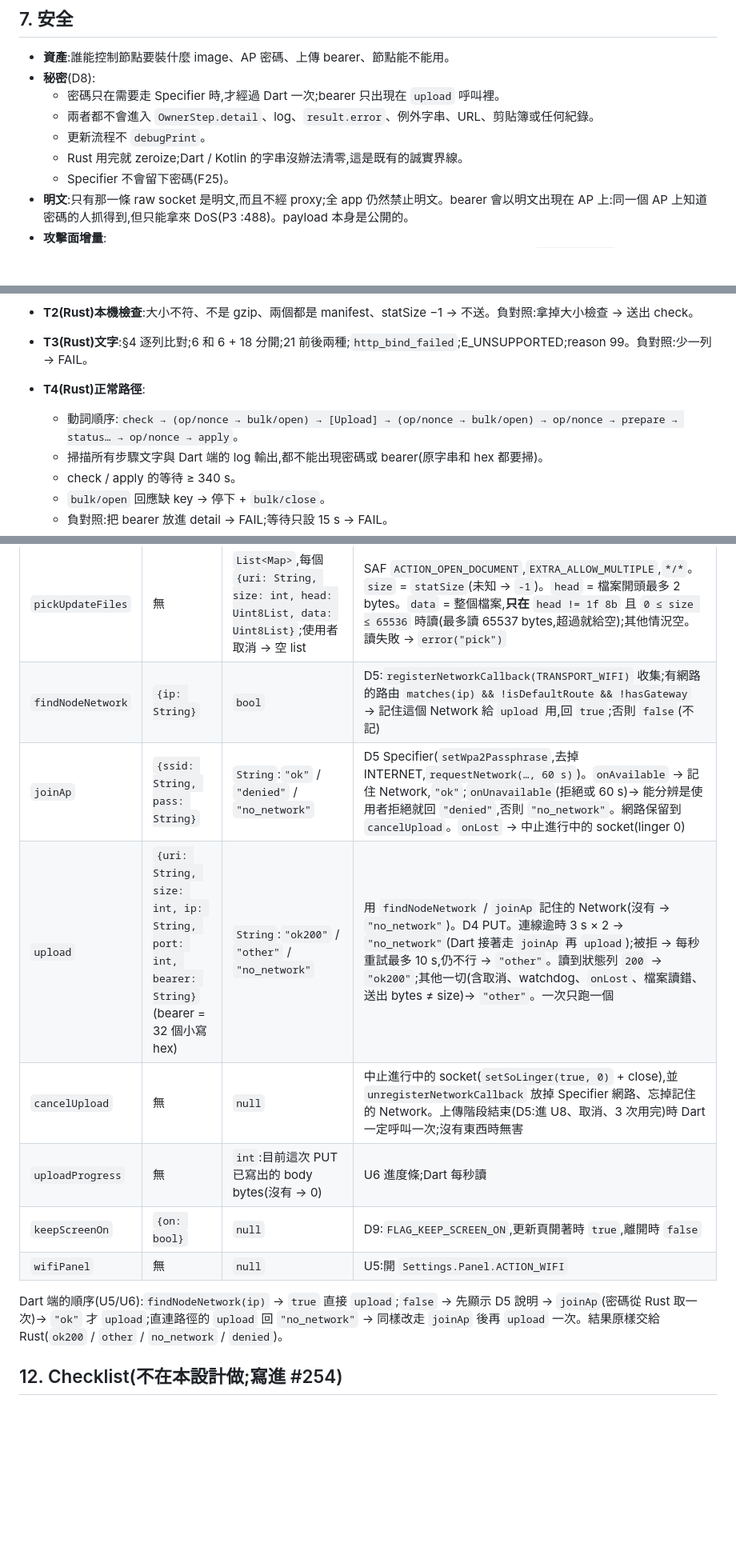
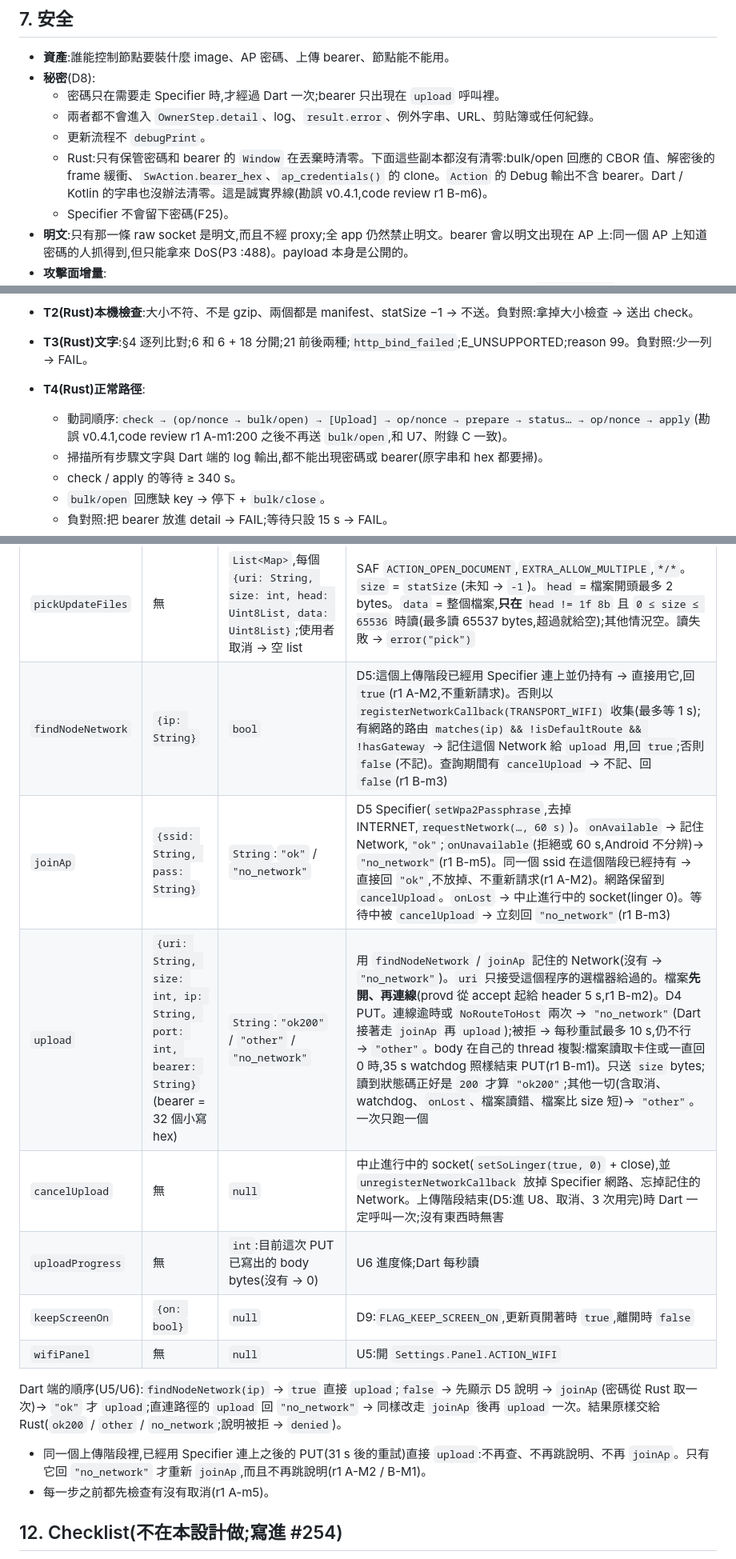
Before and after one commit to winson3QQ/Batman, a Markdown page: docs/design/254-app-update.md, 3 parts joined by grey strips. Shown at 80% size. GitHub-like rendering; blank space fills up the shorter version.

```diff
--- a/docs/design/254-app-update.md
+++ b/docs/design/254-app-update.md
@@ -279,7 +282,7 @@ status 不分擁有者(F18);「我們的」= status key 4 等於我們選的 man
   - 密碼只在需要走 Specifier 時,才經過 Dart 一次;bearer 只出現在 `upload` 呼叫裡。
   - 兩者都不會進入 `OwnerStep.detail`、log、`result.error`、例外字串、URL、剪貼簿或任何紀錄。
   - 更新流程不 `debugPrint`。
-  - Rust 用完就 zeroize;Dart / Kotlin 的字串沒辦法清零,這是既有的誠實界線。
+  - Rust:只有保管密碼和 bearer 的 `Window` 在丟棄時清零。下面這些副本都沒有清零:bulk/open 回應的 CBOR 值、解密後的 frame 緩衝、`SwAction.bearer_hex`、`ap_credentials()` 的 clone。`Action` 的 Debug 輸出不含 bearer。Dart / Kotlin 的字串也沒辦法清零。這是誠實界線(勘誤 v0.4.1,code review r1 B-m6)。
   - Specifier 不會留下密碼(F25)。
 - **明文**:只有那一條 raw socket 是明文,而且不經 proxy;全 app 仍然禁止明文。bearer 會以明文出現在 AP 上:同一個 AP 上知道密碼的人抓得到,但只能拿來 DoS(P3 :488)。payload 本身是公開的。
 - **攻擊面增量**:
@@ -310,7 +313,7 @@ status 不分擁有者(F18);「我們的」= status key 4 等於我們選的 man
 - **T2(Rust)本機檢查**:大小不符、不是 gzip、兩個都是 manifest、statSize −1 → 不送。負對照:拿掉大小檢查 → 送出 check。
 - **T3(Rust)文字**:§4 逐列比對;6 和 6 + 18 分開;21 前後兩種;`http_bind_failed`;E_UNSUPPORTED;reason 99。負對照:少一列 → FAIL。
 - **T4(Rust)正常路徑**:
-  - 動詞順序:`check → (op/nonce → bulk/open) → [Upload] → (op/nonce → bulk/open) → op/nonce → prepare → status… → op/nonce → apply`。
+  - 動詞順序:`check → (op/nonce → bulk/open) → [Upload] → op/nonce → prepare → status… → op/nonce → apply`(勘誤 v0.4.1,code review r1 A-m1:200 之後不再送 `bulk/open`,和 U7、附錄 C 一致)。
   - 掃描所有步驟文字與 Dart 端的 log 輸出,都不能出現密碼或 bearer(原字串和 hex 都要掃)。
   - check / apply 的等待 ≥ 340 s。
   - `bulk/open` 回應缺 key → 停下 + `bulk/close`。
@@ -414,15 +417,17 @@ MethodChannel 名稱:`dev.batman/swupdate`。全部在背景 thread 做事,結
 | method | args | result | 錯誤 / 備註 |
 |---|---|---|---|
 | `pickUpdateFiles` | 無 | `List<Map>`,每個 `{uri: String, size: int, head: Uint8List, data: Uint8List}`;使用者取消 → 空 list | SAF `ACTION_OPEN_DOCUMENT`,`EXTRA_ALLOW_MULTIPLE`,`*/*`。`size` = `statSize`(未知 → `-1`)。`head` = 檔案開頭最多 2 bytes。`data` = 整個檔案,**只在** `head != 1f 8b` 且 `0 ≤ size ≤ 65536` 時讀(最多讀 65537 bytes,超過就給空);其他情況空。讀失敗 → `error("pick")` |
-| `findNodeNetwork` | `{ip: String}` | `bool` | D5:`registerNetworkCallback(TRANSPORT_WIFI)` 收集;有網路的路由 `matches(ip) && !isDefaultRoute && !hasGateway` → 記住這個 Network 給 `upload` 用,回 `true`;否則 `false`(不記) |
-| `joinAp` | `{ssid: String, pass: String}` | `String`:`"ok"` / `"denied"` / `"no_network"` | D5 Specifier(`setWpa2Passphrase`,去掉 INTERNET,`requestNetwork(…, 60 s)`)。`onAvailable` → 記住 Network,`"ok"`;`onUnavailable`(拒絕或 60 s)→ 能分辨是使用者拒絕就回 `"denied"`,否則 `"no_network"`。網路保留到 `cancelUpload`。`onLost` → 中止進行中的 socket(linger 0) |
-| `upload` | `{uri: String, size: int, ip: String, port: int, bearer: String}`(bearer = 32 個小寫 hex) | `String`:`"ok200"` / `"other"` / `"no_network"` | 用 `findNodeNetwork` / `joinAp` 記住的 Network(沒有 → `"no_network"`)。D4 PUT。連線逾時 3 s × 2 → `"no_network"`(Dart 接著走 `joinAp` 再 `upload`);被拒 → 每秒重試最多 10 s,仍不行 → `"other"`。讀到狀態列 `200` → `"ok200"`;其他一切(含取消、watchdog、`onLost`、檔案讀錯、送出 bytes ≠ size)→ `"other"`。一次只跑一個 |
+| `findNodeNetwork` | `{ip: String}` | `bool` | D5:這個上傳階段已經用 Specifier 連上並仍持有 → 直接用它,回 `true`(r1 A-M2,不重新請求)。否則以 `registerNetworkCallback(TRANSPORT_WIFI)` 收集(最多等 1 s);有網路的路由 `matches(ip) && !isDefaultRoute && !hasGateway` → 記住這個 Network 給 `upload` 用,回 `true`;否則 `false`(不記)。查詢期間有 `cancelUpload` → 不記、回 `false`(r1 B-m3) |
+| `joinAp` | `{ssid: String, pass: String}` | `String`:`"ok"` / `"no_network"` | D5 Specifier(`setWpa2Passphrase`,去掉 INTERNET,`requestNetwork(…, 60 s)`)。`onAvailable` → 記住 Network,`"ok"`;`onUnavailable`(拒絕或 60 s,Android 不分辨)→ `"no_network"`(r1 B-m5)。同一個 ssid 在這個階段已經持有 → 直接回 `"ok"`,不放掉、不重新請求(r1 A-M2)。網路保留到 `cancelUpload`。`onLost` → 中止進行中的 socket(linger 0)。等待中被 `cancelUpload` → 立刻回 `"no_network"`(r1 B-m3) |
+| `upload` | `{uri: String, size: int, ip: String, port: int, bearer: String}`(bearer = 32 個小寫 hex) | `String`:`"ok200"` / `"other"` / `"no_network"` | 用 `findNodeNetwork` / `joinAp` 記住的 Network(沒有 → `"no_network"`)。`uri` 只接受這個程序的選檔器給過的。檔案**先開、再連線**(provd 從 accept 起給 header 5 s,r1 B-m2)。D4 PUT。連線逾時或 `NoRouteToHost` 兩次 → `"no_network"`(Dart 接著走 `joinAp` 再 `upload`);被拒 → 每秒重試最多 10 s,仍不行 → `"other"`。body 在自己的 thread 複製:檔案讀取卡住或一直回 0 時,35 s watchdog 照樣結束 PUT(r1 B-m1)。只送 `size` bytes;讀到狀態碼正好是 `200` 才算 `"ok200"`;其他一切(含取消、watchdog、`onLost`、檔案讀錯、檔案比 size 短)→ `"other"`。一次只跑一個 |
 | `cancelUpload` | 無 | `null` | 中止進行中的 socket(`setSoLinger(true, 0)` + close),並 `unregisterNetworkCallback` 放掉 Specifier 網路、忘掉記住的 Network。上傳階段結束(D5:進 U8、取消、3 次用完)時 Dart 一定呼叫一次;沒有東西時無害 |
 | `uploadProgress` | 無 | `int`:目前這次 PUT 已寫出的 body bytes(沒有 → 0) | U6 進度條;Dart 每秒讀 |
 | `keepScreenOn` | `{on: bool}` | `null` | D9:`FLAG_KEEP_SCREEN_ON`,更新頁開著時 `true`,離開時 `false` |
 | `wifiPanel` | 無 | `null` | U5:開 `Settings.Panel.ACTION_WIFI` |
 
-Dart 端的順序(U5/U6):`findNodeNetwork(ip)` → `true` 直接 `upload`;`false` → 先顯示 D5 說明 → `joinAp`(密碼從 Rust 取一次)→ `"ok"` 才 `upload`;直連路徑的 `upload` 回 `"no_network"` → 同樣改走 `joinAp` 後再 `upload` 一次。結果原樣交給 Rust(`ok200` / `other` / `no_network` / `denied`)。
+Dart 端的順序(U5/U6):`findNodeNetwork(ip)` → `true` 直接 `upload`;`false` → 先顯示 D5 說明 → `joinAp`(密碼從 Rust 取一次)→ `"ok"` 才 `upload`;直連路徑的 `upload` 回 `"no_network"` → 同樣改走 `joinAp` 後再 `upload` 一次。結果原樣交給 Rust(`ok200` / `other` / `no_network`;說明被拒 → `denied`)。
+- 同一個上傳階段裡,已經用 Specifier 連上之後的 PUT(31 s 後的重試)直接 `upload`:不再查、不再跳說明、不再 `joinAp`。只有它回 `"no_network"` 才重新 `joinAp`,而且不再跳說明(r1 A-M2 / B-M1)。
+- 每一步之前都先檢查有沒有取消(r1 A-m5)。
 
 ## 12. Checklist(不在本設計做;寫進 #254)
 
```
Also changed, not shown: other parts of docs/design/254-app-update.md (+20 -2 lines).
